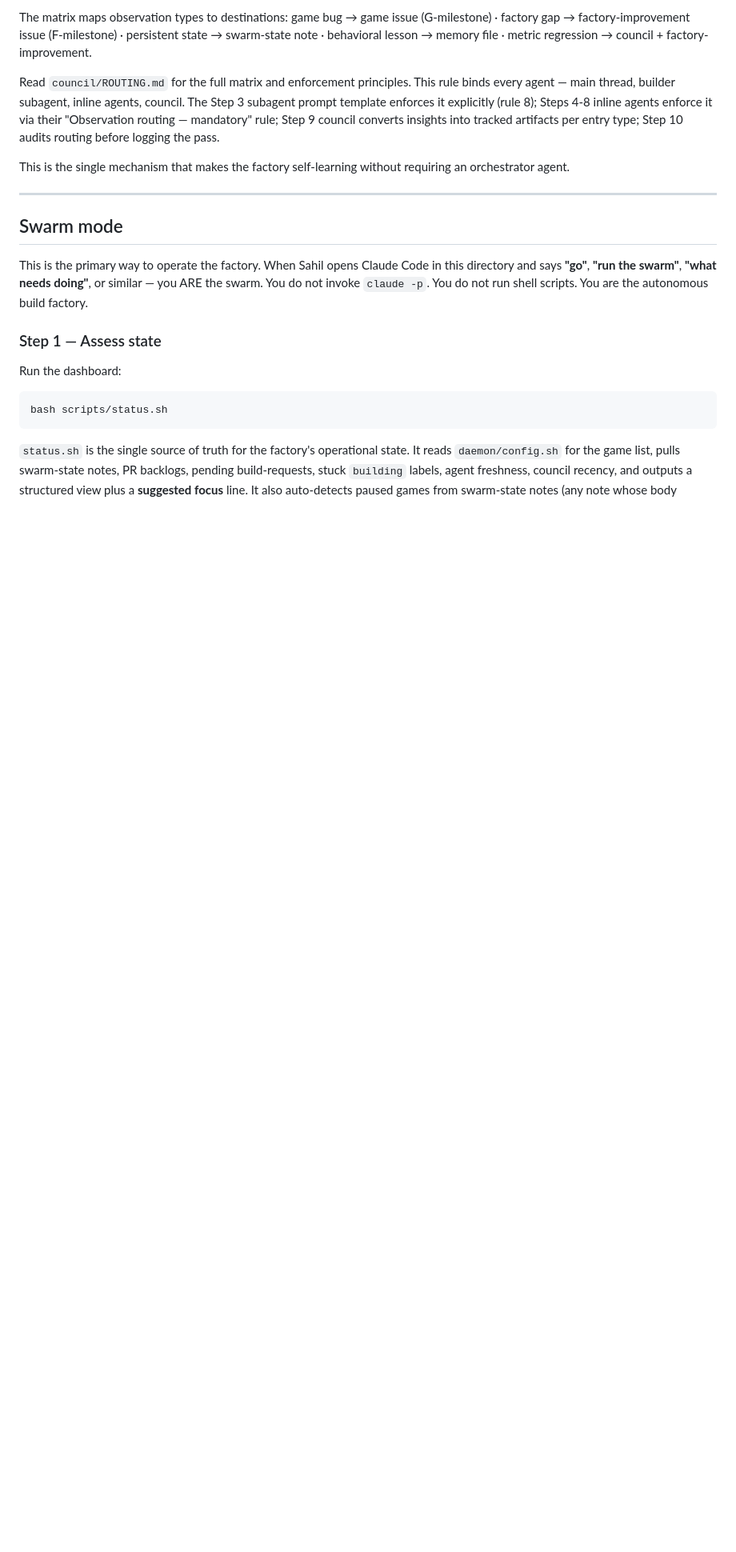
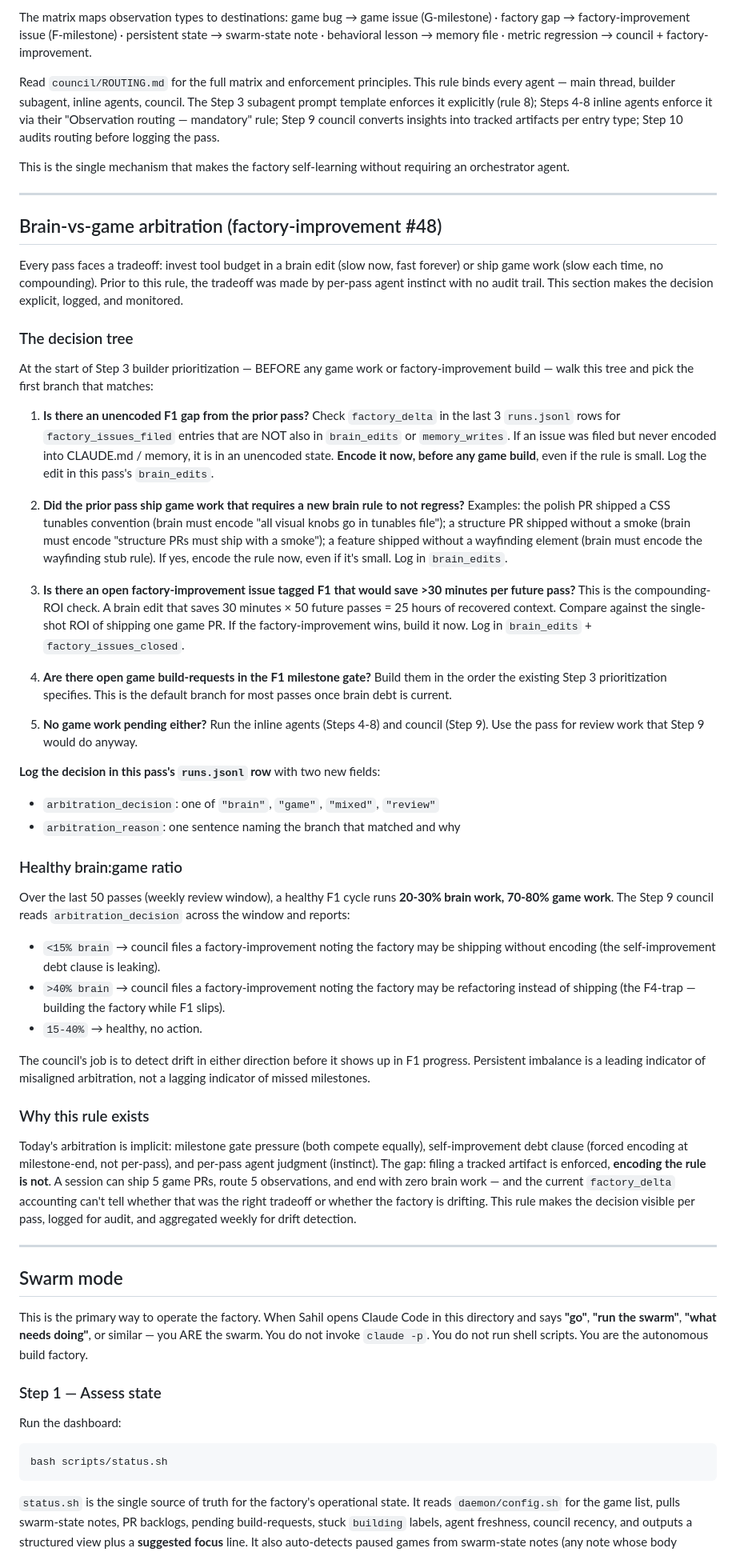
Before and after one commit to sahilmodi1965/stratos-games-factory, a Markdown page: CLAUDE.md, the part around one of its changes. Shown at 80% size. Rendered like a GitHub page; blank space fills up the shorter version.

Commit message:
factory: add explicit brain-vs-game arbitration rule + runs.jsonl v3 schema #48
New top-level CLAUDE.md section 'Brain-vs-game arbitration' between
Observation routing and Swarm mode. Adds a 4-step decision tree the
main thread walks at the start of Step 3 builder prioritization:

1. Unencoded F1 gap from prior pass? -> encode first
2. Prior pass shipped game work needing a brain rule? -> encode rule
3. Open F1 factory-improvement with >30min per-pass ROI? -> build it
4. Open F1 game build-requests? -> build them
5. No work pending? -> run inline agents + council

Decision logged per pass via two new mandatory runs.jsonl fields:
arbitration_decision (brain|game|mixed|review) and arbitration_reason
(one-line explanation of which branch matched).

Schema bumped to v3. Healthy brain:game ratio defined as 15-40% brain
over a 50-pass window; Step 9 council drift detection follows in #47.

Closes #48.

Co-Authored-By: Claude Opus 4.6 (1M context) <noreply@anthropic.com>

```diff
--- a/CLAUDE.md
+++ b/CLAUDE.md
@@ -124,6 +124,43 @@ The matrix maps observation types to destinations: game bug → game issue (G-mi
 Read `council/ROUTING.md` for the full matrix and enforcement principles. This rule binds every agent — main thread, builder subagent, inline agents, council. The Step 3 subagent prompt template enforces it explicitly (rule 8); Steps 4-8 inline agents enforce it via their "Observation routing — mandatory" rule; Step 9 council converts insights into tracked artifacts per entry type; Step 10 audits routing before logging the pass.
 
 This is the single mechanism that makes the factory self-learning without requiring an orchestrator agent.
+
+---
+
+## Brain-vs-game arbitration (factory-improvement #48)
+
+Every pass faces a tradeoff: invest tool budget in a brain edit (slow now, fast forever) or ship game work (slow each time, no compounding). Prior to this rule, the tradeoff was made by per-pass agent instinct with no audit trail. This section makes the decision explicit, logged, and monitored.
+
+### The decision tree
+
+At the start of Step 3 builder prioritization — BEFORE any game work or factory-improvement build — walk this tree and pick the first branch that matches:
+
+1. **Is there an unencoded F1 gap from the prior pass?** Check `factory_delta` in the last 3 `runs.jsonl` rows for `factory_issues_filed` entries that are NOT also in `brain_edits` or `memory_writes`. If an issue was filed but never encoded into CLAUDE.md / memory, it is in an unencoded state. **Encode it now, before any game build**, even if the rule is small. Log the edit in this pass's `brain_edits`.
+
+2. **Did the prior pass ship game work that requires a new brain rule to not regress?** Examples: the polish PR shipped a CSS tunables convention (brain must encode "all visual knobs go in tunables file"); a structure PR shipped without a smoke (brain must encode "structure PRs must ship with a smoke"); a feature shipped without a wayfinding element (brain must encode the wayfinding stub rule). If yes, encode the rule now, even if it's small. Log in `brain_edits`.
+
+3. **Is there an open factory-improvement issue tagged F1 that would save >30 minutes per future pass?** This is the compounding-ROI check. A brain edit that saves 30 minutes × 50 future passes = 25 hours of recovered context. Compare against the single-shot ROI of shipping one game PR. If the factory-improvement wins, build it now. Log in `brain_edits` + `factory_issues_closed`.
+
+4. **Are there open game build-requests in the F1 milestone gate?** Build them in the order the existing Step 3 prioritization specifies. This is the default branch for most passes once brain debt is current.
+
+5. **No game work pending either?** Run the inline agents (Steps 4-8) and council (Step 9). Use the pass for review work that Step 9 would do anyway.
+
+**Log the decision in this pass's `runs.jsonl` row** with two new fields:
+- `arbitration_decision`: one of `"brain"`, `"game"`, `"mixed"`, `"review"`
+- `arbitration_reason`: one sentence naming the branch that matched and why
+
+### Healthy brain:game ratio
+
+Over the last 50 passes (weekly review window), a healthy F1 cycle runs **20-30% brain work, 70-80% game work**. The Step 9 council reads `arbitration_decision` across the window and reports:
+- `<15% brain` → council files a factory-improvement noting the factory may be shipping without encoding (the self-improvement debt clause is leaking).
+- `>40% brain` → council files a factory-improvement noting the factory may be refactoring instead of shipping (the F4-trap — building the factory while F1 slips).
+- `15-40%` → healthy, no action.
+
+The council's job is to detect drift in either direction before it shows up in F1 progress. Persistent imbalance is a leading indicator of misaligned arbitration, not a lagging indicator of missed milestones.
+
+### Why this rule exists
+
+Today's arbitration is implicit: milestone gate pressure (both compete equally), self-improvement debt clause (forced encoding at milestone-end, not per-pass), and per-pass agent judgment (instinct). The gap: filing a tracked artifact is enforced, **encoding the rule is not**. A session can ship 5 game PRs, route 5 observations, and end with zero brain work — and the current `factory_delta` accounting can't tell whether that was the right tradeoff or whether the factory is drifting. This rule makes the decision visible per pass, logged for audit, and aggregated weekly for drift detection.
 
 ---
 
```
Also changed, not shown: other parts of CLAUDE.md (+4 -2 lines).
